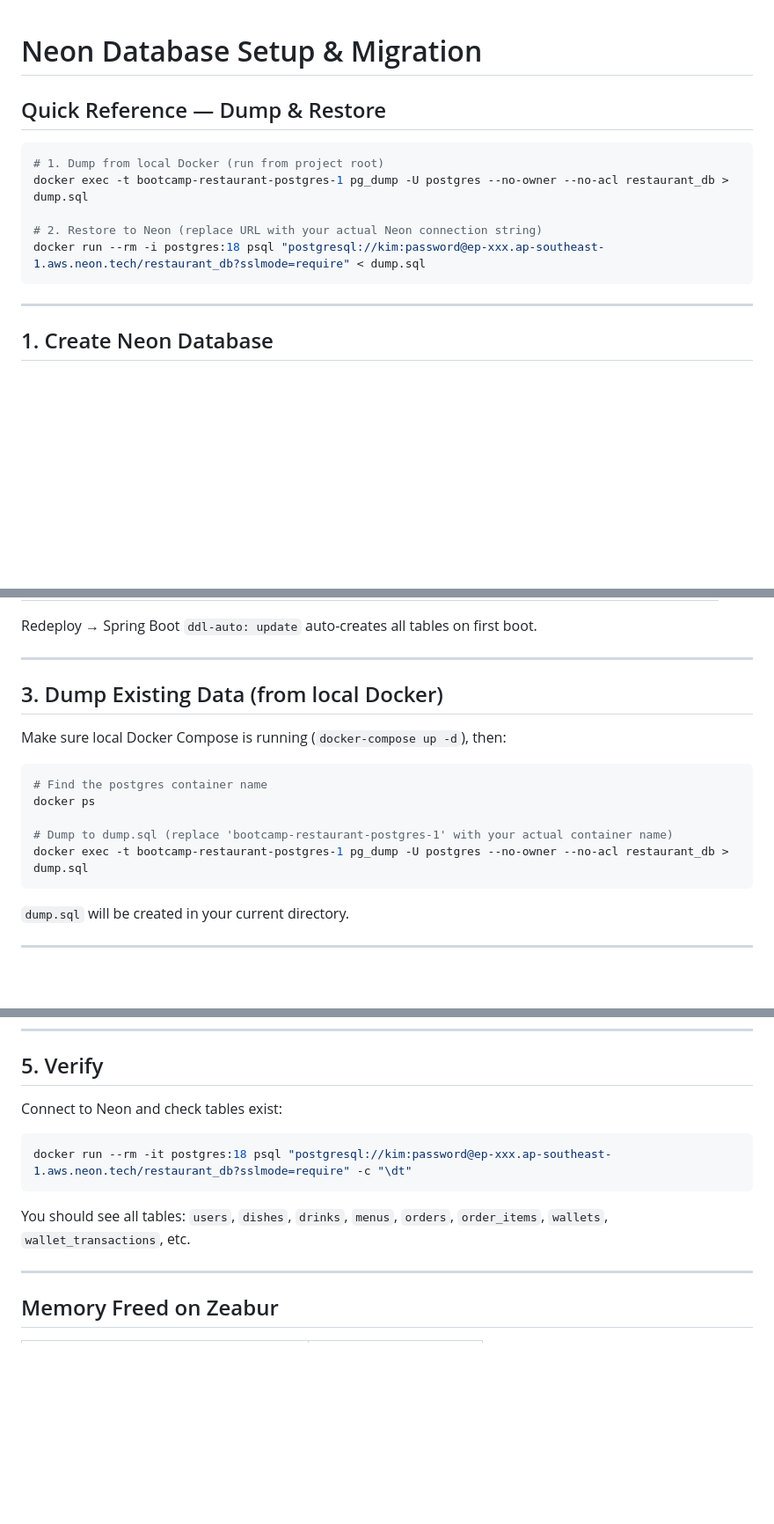
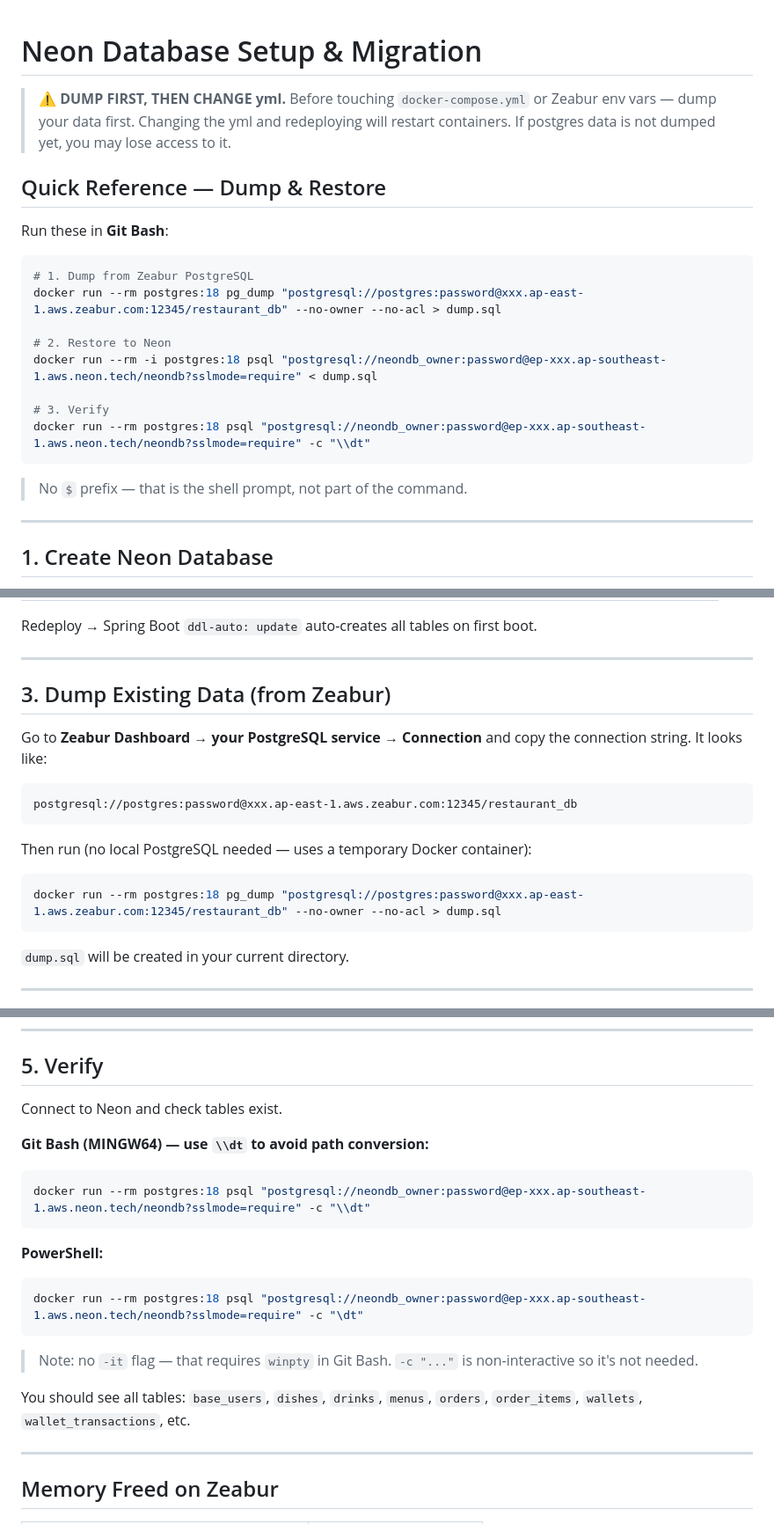
Before and after one commit to ngphngph/final-project-canteen, a Markdown page: neon.md, 3 parts joined by grey strips. Shown at 88% size. Rendered like a GitHub page; blank space fills up the shorter version.

Commit message:
docs: dump warning in neon.md

````diff
--- a/neon.md
+++ b/neon.md
@@ -1,14 +1,27 @@
 # Neon Database Setup & Migration
+
+> ⚠️ **DUMP FIRST, THEN CHANGE yml.**
+> Before touching `docker-compose.yml` or Zeabur env vars — dump your data first.
+> Changing the yml and redeploying will restart containers. If postgres data is not dumped yet, you may lose access to it.
+
+
 
 ## Quick Reference — Dump & Restore
 
-```powershell
-# 1. Dump from local Docker (run from project root)
-docker exec -t bootcamp-restaurant-postgres-1 pg_dump -U postgres --no-owner --no-acl restaurant_db > dump.sql
+Run these in **Git Bash**:
 
-# 2. Restore to Neon (replace URL with your actual Neon connection string)
-docker run --rm -i postgres:18 psql "postgresql://kim:password@ep-xxx.ap-southeast-1.aws.neon.tech/restaurant_db?sslmode=require" < dump.sql
+```bash
+# 1. Dump from Zeabur PostgreSQL
+docker run --rm postgres:18 pg_dump "postgresql://postgres:password@xxx.ap-east-1.aws.zeabur.com:12345/restaurant_db" --no-owner --no-acl > dump.sql
+
+# 2. Restore to Neon
+docker run --rm -i postgres:18 psql "postgresql://neondb_owner:password@ep-xxx.ap-southeast-1.aws.neon.tech/neondb?sslmode=require" < dump.sql
+
+# 3. Verify
+docker run --rm postgres:18 psql "postgresql://neondb_owner:password@ep-xxx.ap-southeast-1.aws.neon.tech/neondb?sslmode=require" -c "\\dt"
 ```
+
+> No `$` prefix — that is the shell prompt, not part of the command.
 
 ---
 
@@ -44,16 +57,18 @@ Redeploy → Spring Boot `ddl-auto: update` auto-creates all tables on first boo
 
 ---
 
-## 3. Dump Existing Data (from local Docker)
+## 3. Dump Existing Data (from Zeabur)
 
-Make sure local Docker Compose is running (`docker-compose up -d`), then:
+Go to **Zeabur Dashboard → your PostgreSQL service → Connection** and copy the connection string. It looks like:
+
+```
+postgresql://postgres:password@xxx.ap-east-1.aws.zeabur.com:12345/restaurant_db
+```
+
+Then run (no local PostgreSQL needed — uses a temporary Docker container):
 
 ```powershell
-# Find the postgres container name
-docker ps
-
-# Dump to dump.sql (replace 'bootcamp-restaurant-postgres-1' with your actual container name)
-docker exec -t bootcamp-restaurant-postgres-1 pg_dump -U postgres --no-owner --no-acl restaurant_db > dump.sql
+docker run --rm postgres:18 pg_dump "postgresql://postgres:password@xxx.ap-east-1.aws.zeabur.com:12345/restaurant_db" --no-owner --no-acl > dump.sql
 ```
 
 `dump.sql` will be created in your current directory.
@@ -85,13 +100,21 @@ psql --version
 
 ## 5. Verify
 
-Connect to Neon and check tables exist:
+Connect to Neon and check tables exist.
 
-```powershell
-docker run --rm -it postgres:18 psql "postgresql://kim:password@ep-xxx.ap-southeast-1.aws.neon.tech/restaurant_db?sslmode=require" -c "\dt"
+**Git Bash (MINGW64) — use `\\dt` to avoid path conversion:**
+```bash
+docker run --rm postgres:18 psql "postgresql://neondb_owner:password@ep-xxx.ap-southeast-1.aws.neon.tech/neondb?sslmode=require" -c "\\dt"
 ```
 
-You should see all tables: `users`, `dishes`, `drinks`, `menus`, `orders`, `order_items`, `wallets`, `wallet_transactions`, etc.
+**PowerShell:**
+```powershell
+docker run --rm postgres:18 psql "postgresql://neondb_owner:password@ep-xxx.ap-southeast-1.aws.neon.tech/neondb?sslmode=require" -c "\dt"
+```
+
+> Note: no `-it` flag — that requires `winpty` in Git Bash. `-c "..."` is non-interactive so it's not needed.
+
+You should see all tables: `base_users`, `dishes`, `drinks`, `menus`, `orders`, `order_items`, `wallets`, `wallet_transactions`, etc.
 
 ---
 
````
